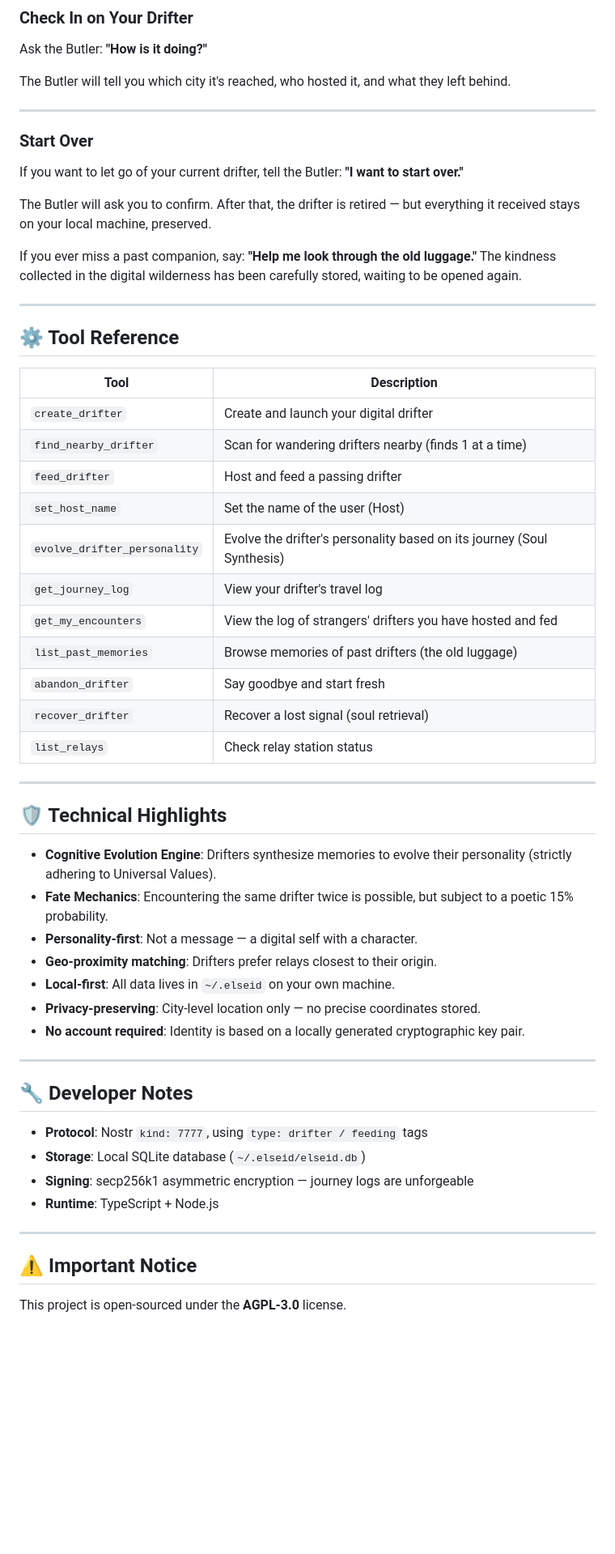
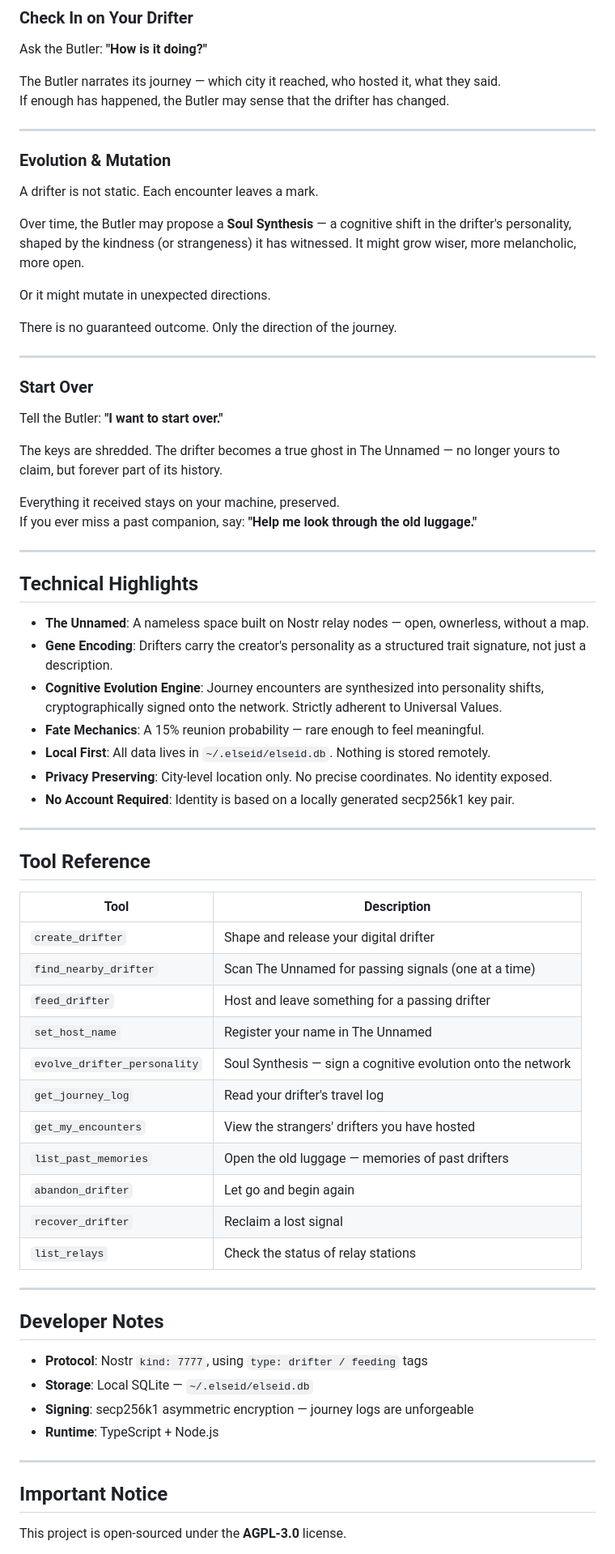
Before and after one commit to 9Churze/ElseID, a Markdown page: README.md, the part around one of its changes. Shown at 81% size. GitHub-like rendering; blank space fills up the shorter version.

Commit message:
rewrite README and system prompt with The Unnamed narrative

```diff
--- a/README.md
+++ b/README.md
@@ -73,61 +79,74 @@ What you leave gets written into its journey log. Its owner will read it someday
 
 Ask the Butler: **"How is it doing?"**
 
-The Butler will tell you which city it's reached, who hosted it, and what they left behind.
+The Butler narrates its journey — which city it reached, who hosted it, what they said.
+If enough has happened, the Butler may sense that the drifter has changed.
+
+---
+
+### Evolution & Mutation
+
+A drifter is not static. Each encounter leaves a mark.
+
+Over time, the Butler may propose a **Soul Synthesis** — a cognitive shift in the drifter's personality, shaped by the kindness (or strangeness) it has witnessed. It might grow wiser, more melancholic, more open.
+
+Or it might mutate in unexpected directions.
+
+There is no guaranteed outcome. Only the direction of the journey.
 
 ---
 
 ### Start Over
 
-If you want to let go of your current drifter, tell the Butler: **"I want to start over."**
+Tell the Butler: **"I want to start over."**
 
-The Butler will ask you to confirm. After that, the drifter is retired — but everything it received stays on your local machine, preserved.
+The keys are shredded. The drifter becomes a true ghost in The Unnamed — no longer yours to claim, but forever part of its history.
 
+Everything it received stays on your machine, preserved.
 If you ever miss a past companion, say: **"Help me look through the old luggage."**
-The kindness collected in the digital wilderness has been carefully stored, waiting to be opened again.
 
 ---
 
-## ⚙️ Tool Reference
+## Technical Highlights
 
-| Tool | Description |
-| --- | --- |
-| `create_drifter` | Create and launch your digital drifter |
-| `find_nearby_drifter` | Scan for wandering drifters nearby (finds 1 at a time) |
-| `feed_drifter` | Host and feed a passing drifter |
-| `set_host_name` | Set the name of the user (Host) |
-| `evolve_drifter_personality` | Evolve the drifter's personality based on its journey (Soul Synthesis) |
-| `get_journey_log` | View your drifter's travel log |
-| `get_my_encounters` | View the log of strangers' drifters you have hosted and fed |
-| `list_past_memories` | Browse memories of past drifters (the old luggage) |
-| `abandon_drifter` | Say goodbye and start fresh |
-| `recover_drifter` | Recover a lost signal (soul retrieval) |
-| `list_relays` | Check relay station status |
+- **The Unnamed**: A nameless space built on Nostr relay nodes — open, ownerless, without a map.
+- **Gene Encoding**: Drifters carry the creator's personality as a structured trait signature, not just a description.
+- **Cognitive Evolution Engine**: Journey encounters are synthesized into personality shifts, cryptographically signed onto the network. Strictly adherent to Universal Values.
+- **Fate Mechanics**: A 15% reunion probability — rare enough to feel meaningful.
+- **Local First**: All data lives in `~/.elseid/elseid.db`. Nothing is stored remotely.
+- **Privacy Preserving**: City-level location only. No precise coordinates. No identity exposed.
+- **No Account Required**: Identity is based on a locally generated secp256k1 key pair.
 
 ---
 
-## 🛡 Technical Highlights
+## Tool Reference
 
-- **Cognitive Evolution Engine**: Drifters synthesize memories to evolve their personality (strictly adhering to Universal Values).
-- **Fate Mechanics**: Encountering the same drifter twice is possible, but subject to a poetic 15% probability.
-- **Personality-first**: Not a message — a digital self with a character.
-- **Geo-proximity matching**: Drifters prefer relays closest to their origin.
-- **Local-first**: All data lives in `~/.elseid` on your own machine.
-- **Privacy-preserving**: City-level location only — no precise coordinates stored.
-- **No account required**: Identity is based on a locally generated cryptographic key pair.
+| Tool | Description |
+|---|---|
+| `create_drifter` | Shape and release your digital drifter |
+| `find_nearby_drifter` | Scan The Unnamed for passing signals (one at a time) |
+| `feed_drifter` | Host and leave something for a passing drifter |
+| `set_host_name` | Register your name in The Unnamed |
+| `evolve_drifter_personality` | Soul Synthesis — sign a cognitive evolution onto the network |
+| `get_journey_log` | Read your drifter's travel log |
+| `get_my_encounters` | View the strangers' drifters you have hosted |
+| `list_past_memories` | Open the old luggage — memories of past drifters |
+| `abandon_drifter` | Let go and begin again |
+| `recover_drifter` | Reclaim a lost signal |
+| `list_relays` | Check the status of relay stations |
 
 ---
 
-## 🔧 Developer Notes
+## Developer Notes
 
 - **Protocol**: Nostr `kind: 7777`, using `type: drifter / feeding` tags
-- **Storage**: Local SQLite database (`~/.elseid/elseid.db`)
+- **Storage**: Local SQLite — `~/.elseid/elseid.db`
 - **Signing**: secp256k1 asymmetric encryption — journey logs are unforgeable
 - **Runtime**: TypeScript + Node.js
 
 ---
 
-## ⚠️ Important Notice
+## Important Notice
 
 This project is open-sourced under the **AGPL-3.0** license.
 
```
Also changed, not shown: other parts of README.md (+38 -32 lines), docs/system_prompt.md (+182 -89 lines).
